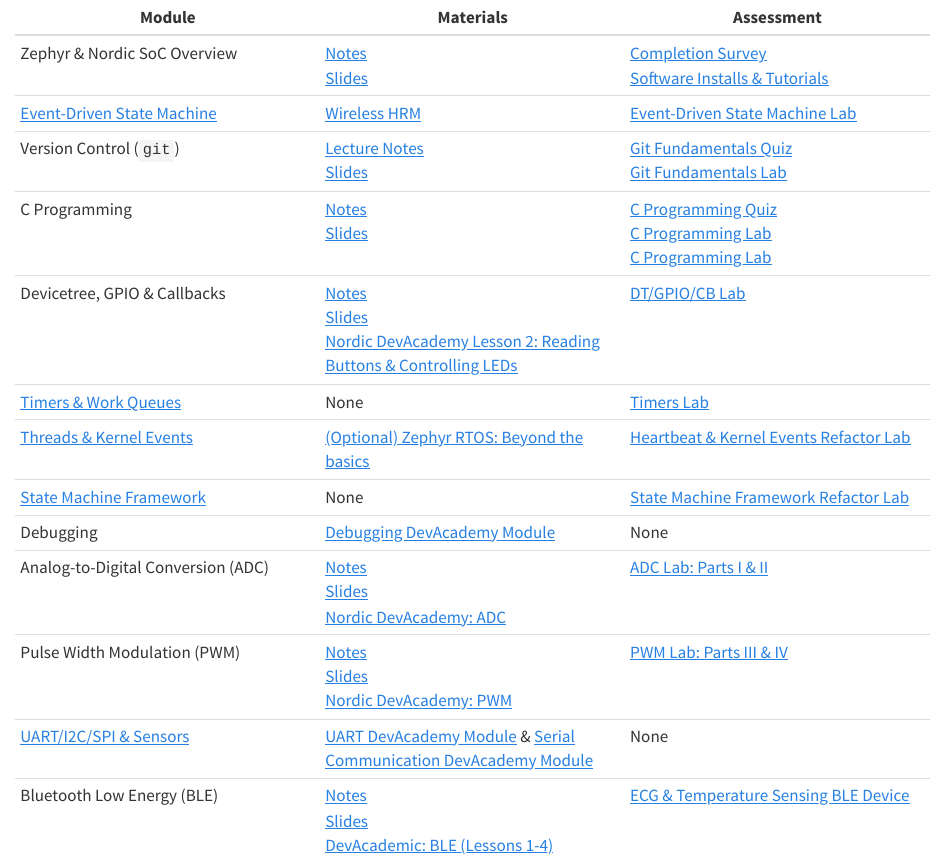
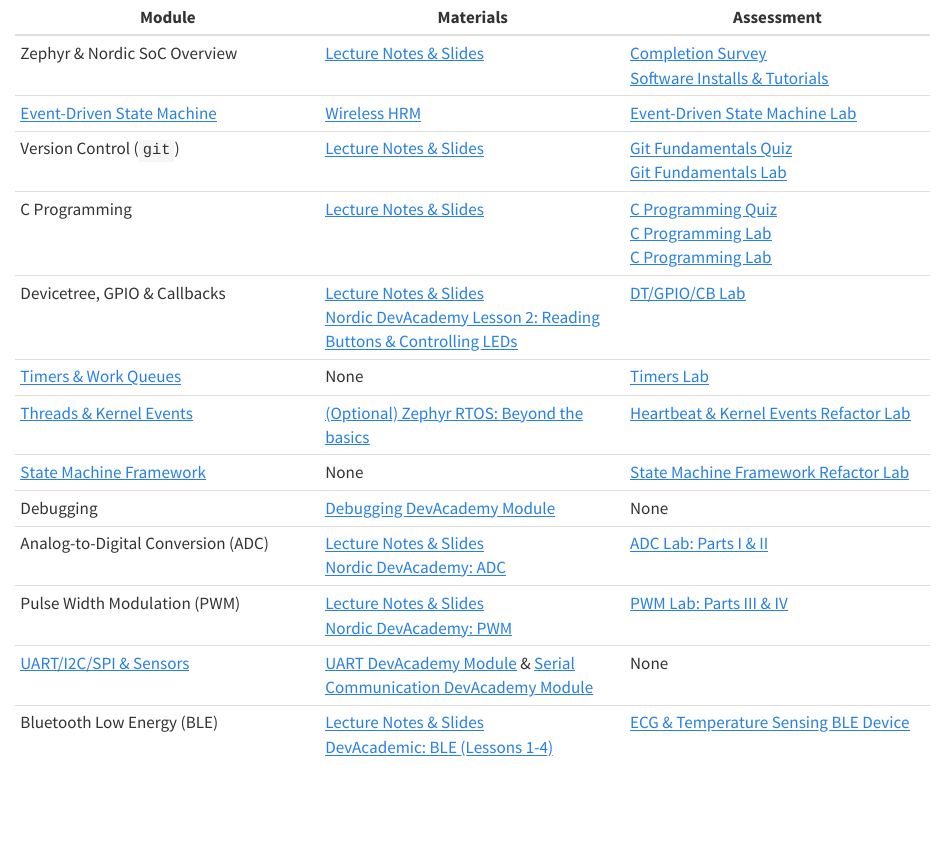
Before and after one commit to mlp6/Embedded-Medical-Devices, a Quarto document (_schedule.qmd): the page in a window 1100 px wide, from its top. Rendered offline with R 4.5, knitr and Pandoc in place of Quarto, with nearby package versions.

Commit message:
directly link to QMD notes page (RevealJS slides accessible from there)

```diff
--- a/_schedule.qmd
+++ b/_schedule.qmd
@@ -1,18 +1,18 @@
 <!-- TODO: update old GitLab links to new GitHub links -->
 | Module | Materials | Assessment  |
 | --- | --- | --- |
-| Zephyr \& Nordic SoC Overview | [Notes](slides/zephyr-gpio-isr-callbacks-notes.html) <br> [Slides](slides/zephyr-gpio-isr-callbacks-slides.html) | [Completion Survey](https://www.gradescope.com/courses/941957/assignments/5544155) <br> [Software Installs & Tutorials](software-install-tutorials.qmd) |
+| Zephyr \& Nordic SoC Overview | [Lecture Notes & Slides](slides/zephyr-gpio-isr-callbacks.qmd) | [Completion Survey](https://www.gradescope.com/courses/941957/assignments/5544155) <br> [Software Installs & Tutorials](software-install-tutorials.qmd) |
 | [Event-Driven State Machine](https://embeddedmedicaldevices.pages.oit.duke.edu/event-driven-state-machine/EventDrivenStateMachine.html) | [Wireless HRM](https://www.gradescope.com/courses/941957/assignments/5548632) | [Event-Driven State Machine Lab](https://gitlab.oit.duke.edu/EmbeddedMedicalDevices/event-driven-state-machine/-/blob/main/lab/EventDriveStateMachineLab.md?ref_type=heads) |
-| Version Control (`git`) | [Lecture Notes](slides/git-fundamentals.qmd) <br> [Slides](slides/git-funda,entals-slides.html) | [Git Fundamentals Quiz](https://www.gradescope.com/courses/941957/assignments/5583313) <br> [Git Fundamentals Lab](https://gitlab.oit.duke.edu/kits/BME-554L-001-Sp25/git-fundamentals-lab) |
-| C Programming | [Notes](slides/c-programming-notes.html) <br> [Slides](slides/c-programming-slides.html) | [C Programming Quiz](https://www.gradescope.com/courses/941957/assignments/5671363) <br> [C Programming Lab](https://gitlab.oit.duke.edu/kits/BME-554L-001-Sp25/c-programming-lab) <br> [C Programming Lab](https://www.gradescope.com/courses/941957/assignments/5672751) | |
-| Devicetree, GPIO & Callbacks | [Notes](slides/zephyr-gpio-isr-callbacks-notes.html) <br> [Slides](slides/zephyr.gpio-isr-callbacks-slides.html) <br> [Nordic DevAcademy Lesson 2: Reading Buttons & Controlling LEDs](https://academy.nordicsemi.com/courses/nrf-connect-sdk-fundamentals/lessons/lesson-2-reading-buttons-and-controlling-leds/) | [DT/GPIO/CB Lab](https://gitlab.oit.duke.edu/kits/BME-554L-001-Sp25/zephyr-gpio-isr-callbacks-lab) |
+| Version Control (`git`) | [Lecture Notes & Slides](slides/git-fundamentals.qmd) | [Git Fundamentals Quiz](https://www.gradescope.com/courses/941957/assignments/5583313) <br> [Git Fundamentals Lab](https://gitlab.oit.duke.edu/kits/BME-554L-001-Sp25/git-fundamentals-lab) |
+| C Programming | [Lecture Notes & Slides](slides/c-programming.qmd) | [C Programming Quiz](https://www.gradescope.com/courses/941957/assignments/5671363) <br> [C Programming Lab](https://gitlab.oit.duke.edu/kits/BME-554L-001-Sp25/c-programming-lab) <br> [C Programming Lab](https://www.gradescope.com/courses/941957/assignments/5672751) | |
+| Devicetree, GPIO & Callbacks | [Lecture Notes & Slides](slides/zephyr-gpio-isr-callbacks.qmd) <br> [Nordic DevAcademy Lesson 2: Reading Buttons & Controlling LEDs](https://academy.nordicsemi.com/courses/nrf-connect-sdk-fundamentals/lessons/lesson-2-reading-buttons-and-controlling-leds/) | [DT/GPIO/CB Lab](https://gitlab.oit.duke.edu/kits/BME-554L-001-Sp25/zephyr-gpio-isr-callbacks-lab) |
 | [Timers & Work Queues](https://embeddedmedicaldevices.pages.oit.duke.edu/zephyr-timers/Zephyr-Timers.html) | None | [Timers Lab](https://gitlab.oit.duke.edu/EmbeddedMedicalDevices/zephyr-timers/-/blob/main/lab/Zephyr-Timers-Lab.md?ref_type=heads) |
 | [Threads & Kernel Events](https://embeddedmedicaldevices.pages.oit.duke.edu/zephyr-threads-events/Zephyr-Threads-Events.html) | [(Optional) Zephyr RTOS: Beyond the basics](https://academy.nordicsemi.com/courses/nrf-connect-sdk-intermediate/lessons/lesson-1-zephyr-rtos-advanced/) | [Heartbeat & Kernel Events Refactor Lab](https://gitlab.oit.duke.edu/EmbeddedMedicalDevices/zephyr-threads-events/-/blob/main/Zephyr-Threads-Kernel-Events-Lab.md?ref_type=heads) |
 | [State Machine Framework](https://embeddedmedicaldevices.pages.oit.duke.edu/zephyr-state-machine/Zephyr-State-Machine.html) | None | [State Machine Framework Refactor Lab](https://gitlab.oit.duke.edu/EmbeddedMedicalDevices/zephyr-state-machine/-/blob/main/Zephyr-State-Machine-Lab.md?ref_type=heads) |
 | Debugging | [Debugging DevAcademy Module](https://academy.nordicsemi.com/courses/nrf-connect-sdk-intermediate/lessons/lesson-2-debugging/) | None |
-| Analog-to-Digital Conversion (ADC) | [Notes](slides/zephyr-adc-notes.html) <br> [Slides](slides/zephyr-adc-slides.html) <br> [Nordic DevAcademy: ADC](https://academy.nordicsemi.com/courses/nrf-connect-sdk-intermediate/lessons/lesson-6-analog-to-digital-converter-adc/)| [ADC Lab: Parts I & II](https://gitlab.oit.duke.edu/kits/BME-554L-001-Sp25/zephyr-adc-pwm-lab) |
-| Pulse Width Modulation (PWM) | [Notes](slides/zephyr-pwm-notes.html) <br> [Slides](slides/zephyr-pwm-slides.html) <br> [Nordic DevAcademy: PWM](https://academy.nordicsemi.com/courses/nrf-connect-sdk-intermediate/lessons/lesson-4-pulse-width-modulation-pwm/topic/pulse-width-modulation-pwm/) | [PWM Lab: Parts III & IV](https://gitlab.oit.duke.edu/kits/BME-554L-001-Sp25/zephyr-adc-pwm-lab) |
+| Analog-to-Digital Conversion (ADC) | [Lecture Notes & Slides](slides/zephyr-adc.qmd) <br> [Nordic DevAcademy: ADC](https://academy.nordicsemi.com/courses/nrf-connect-sdk-intermediate/lessons/lesson-6-analog-to-digital-converter-adc/)| [ADC Lab: Parts I & II](https://gitlab.oit.duke.edu/kits/BME-554L-001-Sp25/zephyr-adc-pwm-lab) |
+| Pulse Width Modulation (PWM) | [Lecture Notes & Slides](slides/zephyr-pwm.qmd) <br> [Nordic DevAcademy: PWM](https://academy.nordicsemi.com/courses/nrf-connect-sdk-intermediate/lessons/lesson-4-pulse-width-modulation-pwm/topic/pulse-width-modulation-pwm/) | [PWM Lab: Parts III & IV](https://gitlab.oit.duke.edu/kits/BME-554L-001-Sp25/zephyr-adc-pwm-lab) |
 | [UART/I2C/SPI & Sensors](https://embeddedmedicaldevices.pages.oit.duke.edu/zephyr-serial-comm/Zephyr-Serial-Communication.html) |  [UART DevAcademy Module](https://academy.nordicsemi.com/lessons/lesson-4-serial-communication-uart/) & [Serial Communication DevAcademy Module](https://academy.nordicsemi.com/lessons/lesson-6-serial-com-i2c/) | None |
-| Bluetooth Low Energy (BLE) | [Notes](slides/zephyr-ble-notes.html) <br> [Slides](slides/zephyr-ble-slides.html) <br> [DevAcademic: BLE (Lessons 1-4)](https://academy.nordicsemi.com/courses/bluetooth-low-energy-fundamentals/) | [ECG & Temperature Sensing BLE Device](https://gitlab.oit.duke.edu/kits/BME-554L-001-Sp25/ecg-temp-ble-project) |
+| Bluetooth Low Energy (BLE) | [Lecture Notes & Slides](slides/zephyr-ble.qmd) <br> [DevAcademic: BLE (Lessons 1-4)](https://academy.nordicsemi.com/courses/bluetooth-low-energy-fundamentals/) | [ECG & Temperature Sensing BLE Device](https://gitlab.oit.duke.edu/kits/BME-554L-001-Sp25/ecg-temp-ble-project) |
 
 <!-- | [Device Safety (VBUS)](https://gitlab.oit.duke.edu/EmbeddedMedicalDevices/zephyr-vbus) |  Coming Soon | Coming Soon | -->
```
